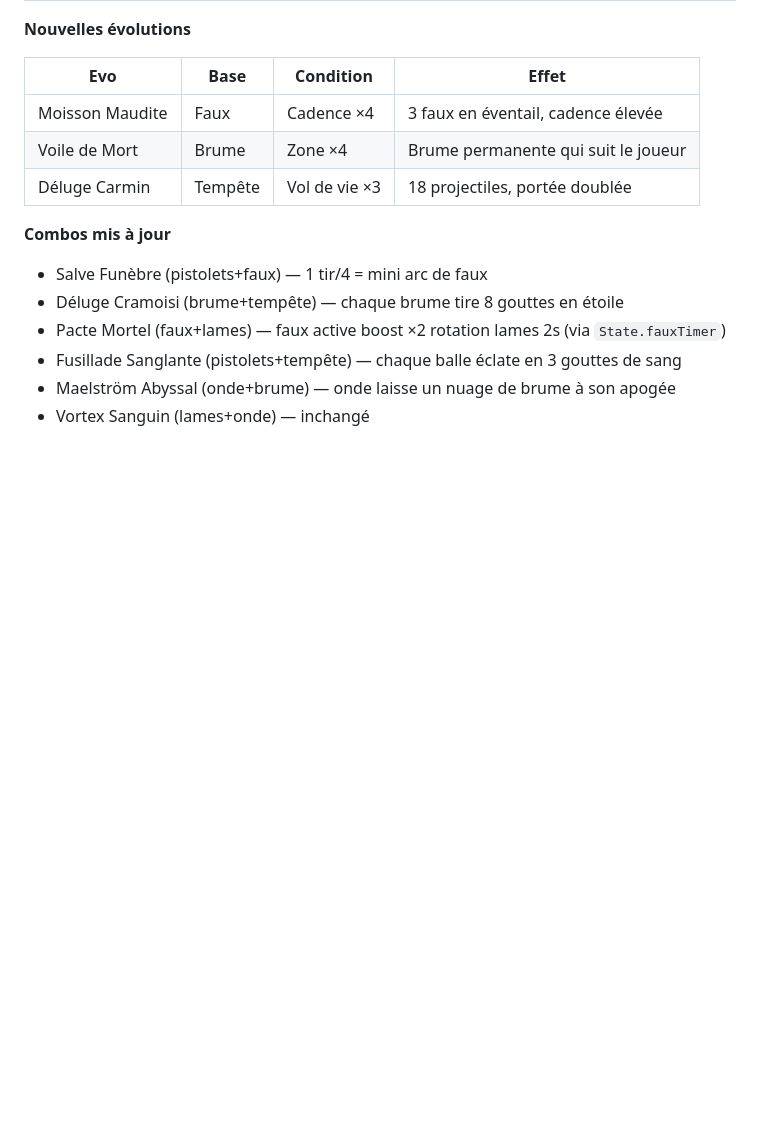
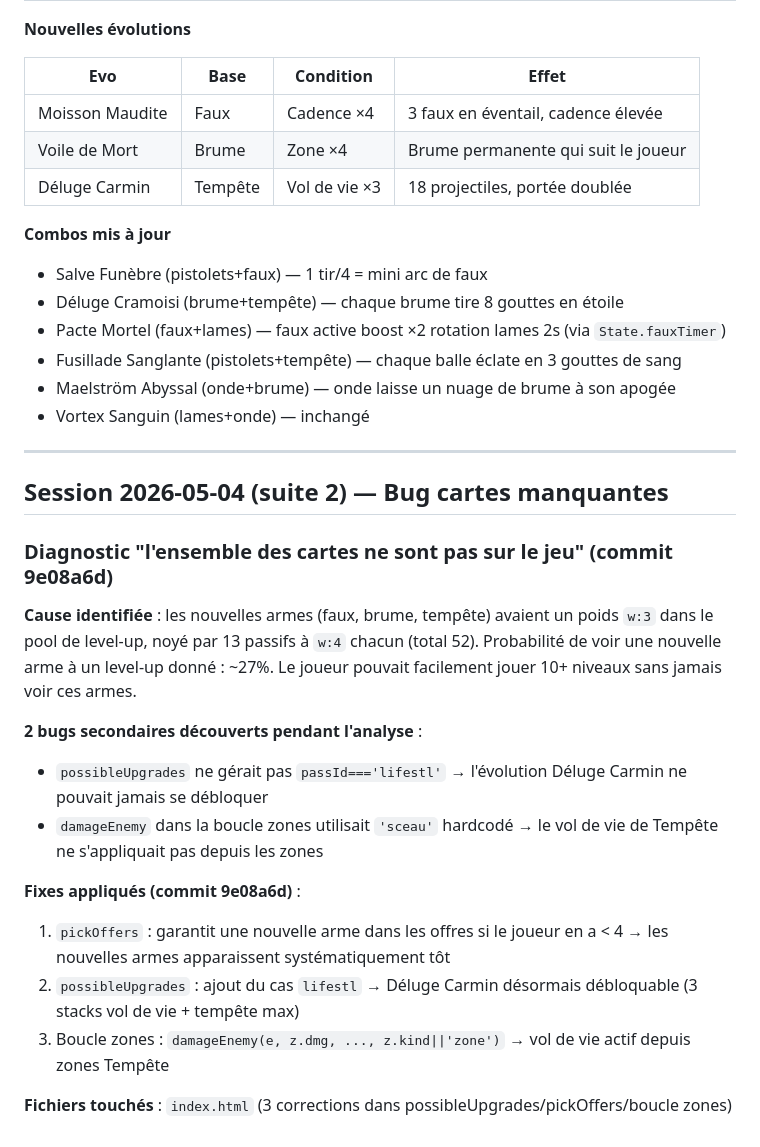
Before and after one commit to dkinsane31/crimson-survival-nightfall, a Markdown page: conversation.md, the part around the change. GitHub-like rendering; blank space fills up the shorter version.

Commit message:
docs: update conversation log — bug cartes manquantes 2026-05-04
Co-Authored-By: Claude Sonnet 4.6 <noreply@anthropic.com>

```diff
--- a/conversation.md
+++ b/conversation.md
@@ -632,3 +632,22 @@ L'utilisateur teste sur mobile via GitHub Pages. Désormais commit + push systé
 - Fusillade Sanglante (pistolets+tempête) — chaque balle éclate en 3 gouttes de sang
 - Maelström Abyssal (onde+brume) — onde laisse un nuage de brume à son apogée
 - Vortex Sanguin (lames+onde) — inchangé
+
+---
+
+## Session 2026-05-04 (suite 2) — Bug cartes manquantes
+
+### Diagnostic "l'ensemble des cartes ne sont pas sur le jeu" (commit 9e08a6d)
+
+**Cause identifiée** : les nouvelles armes (faux, brume, tempête) avaient un poids `w:3` dans le pool de level-up, noyé par 13 passifs à `w:4` chacun (total 52). Probabilité de voir une nouvelle arme à un level-up donné : ~27%. Le joueur pouvait facilement jouer 10+ niveaux sans jamais voir ces armes.
+
+**2 bugs secondaires découverts pendant l'analyse** :
+- `possibleUpgrades` ne gérait pas `passId==='lifestl'` → l'évolution Déluge Carmin ne pouvait jamais se débloquer
+- `damageEnemy` dans la boucle zones utilisait `'sceau'` hardcodé → le vol de vie de Tempête ne s'appliquait pas depuis les zones
+
+**Fixes appliqués (commit 9e08a6d)** :
+1. `pickOffers` : garantit une nouvelle arme dans les offres si le joueur en a < 4 → les nouvelles armes apparaissent systématiquement tôt
+2. `possibleUpgrades` : ajout du cas `lifestl` → Déluge Carmin désormais débloquable (3 stacks vol de vie + tempête max)
+3. Boucle zones : `damageEnemy(e, z.dmg, ..., z.kind||'zone')` → vol de vie actif depuis zones Tempête
+
+**Fichiers touchés** : `index.html` (3 corrections dans possibleUpgrades/pickOffers/boucle zones)
```
